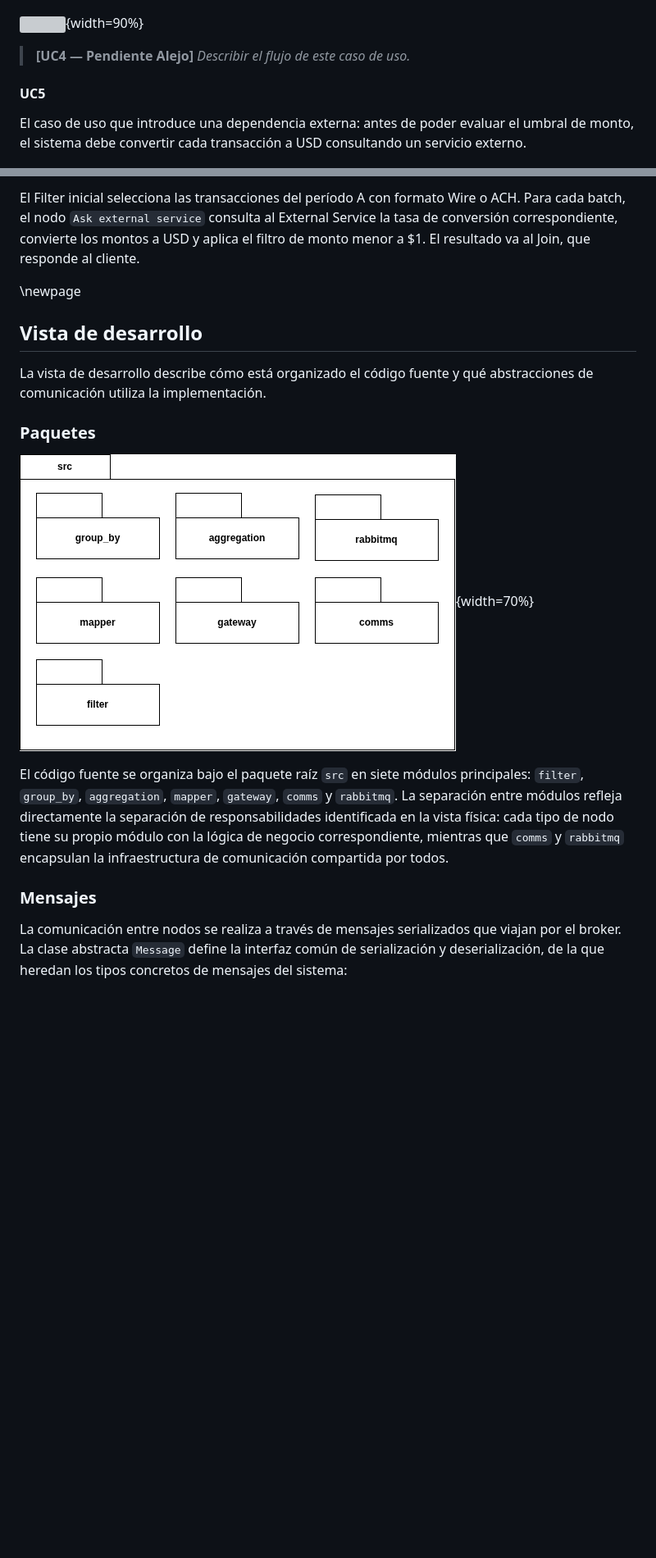
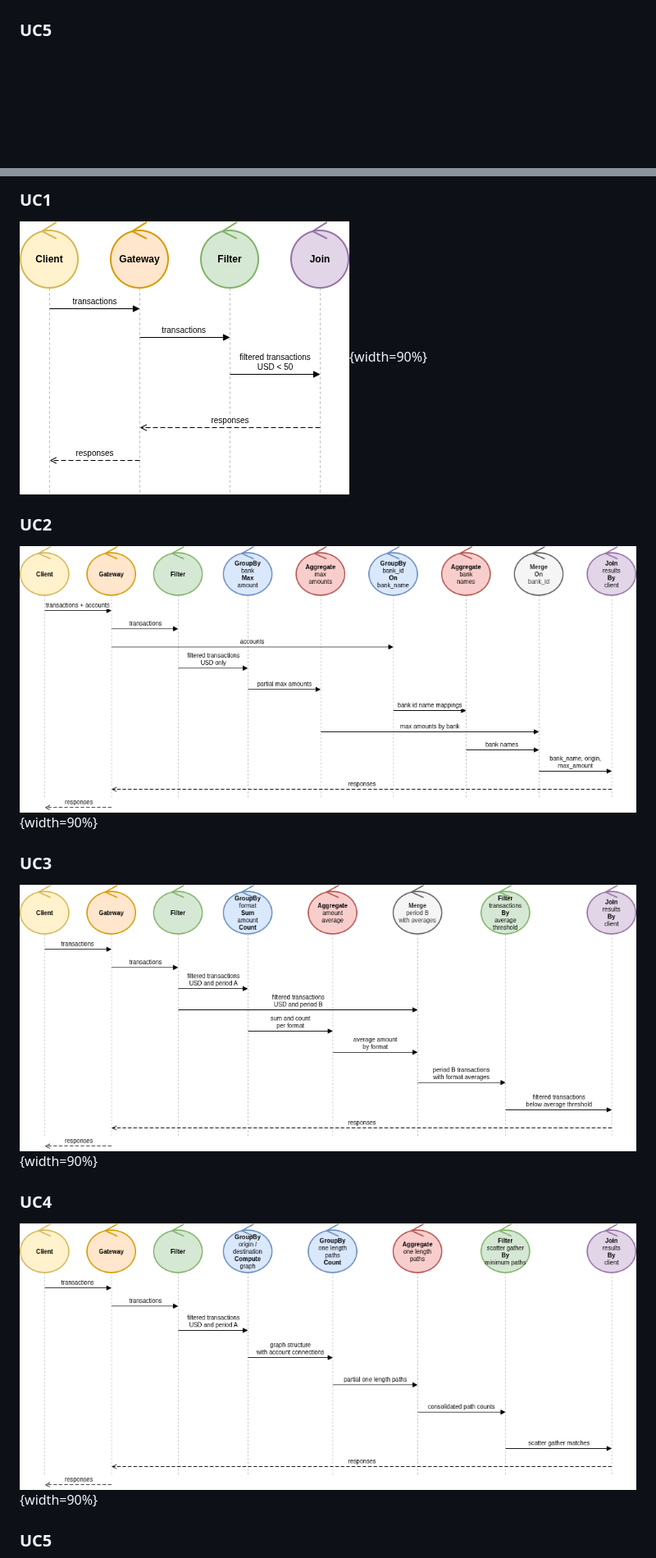
Before and after one commit to alejoordonez02/distribuidos-tp-money-laundering-analysis, a Markdown page: doc/informe/body.md, 2 parts joined by grey strips. Shown at 82% size. Rendered like a GitHub page; pictures changed too: doc/diagrams/13sequence-diagram-uc1.png (added), doc/diagrams/13sequence-diagram-uc2.png (added), doc/diagrams/13sequence-diagram-uc3.png (added); blank space fills up the shorter version; grey boxes are pictures that could not be loaded.

Commit message:
feat: improve text in body and improve sequence diagrams

```diff
--- a/doc/informe/body.md
+++ b/doc/informe/body.md
@@ -152,13 +195,7 @@ Se suman dos participantes respecto de UC1: el GroupBy Bank y el Aggregator, que
 
 ![](../diagrams/05activity-diagram-uc4.png){width=70%}
 
-![](../diagrams/06secuence-diagram-case-4.png){width=90%}
-
-> **[UC4 — Pendiente Alejo]** *Describir el flujo de este caso de uso.*
-
-#### UC5
-
-El caso de uso que introduce una dependencia externa: antes de poder evaluar el umbral de monto, el sistema debe convertir cada transacción a USD consultando un servicio externo.
+### UC5
 
 ![](../diagrams/05activity-diagram-uc5.png){width=70%}
 
@@ -166,19 +203,19 @@ El caso de uso que introduce una dependencia externa: antes de poder evaluar el
 
-El Filter inicial selecciona las transacciones del período A con formato Wire o ACH. Para cada batch, el nodo `Ask external service` consulta al External Service la tasa de conversión correspondiente, convierte los montos a USD y aplica el filtro de monto menor a $1. El resultado va al Join, que responde al cliente.
+### UC1
 
-\newpage
+![](../diagrams/13sequence-diagram-uc1.png){width=90%}
 
-## Vista de desarrollo
+### UC2
 
-La vista de desarrollo describe cómo está organizado el código fuente y qué abstracciones de comunicación utiliza la implementación.
+![](../diagrams/13sequence-diagram-uc2.png){width=90%}
 
-### Paquetes
+### UC3
 
-![](../diagrams/07packages-diagram.png){width=70%}
+![](../diagrams/13sequence-diagram-uc3.png){width=90%}
 
-El código fuente se organiza bajo el paquete raíz `src` en siete módulos principales: `filter`, `group_by`, `aggregation`, `mapper`, `gateway`, `comms` y `rabbitmq`. La separación entre módulos refleja directamente la separación de responsabilidades identificada en la vista física: cada tipo de nodo tiene su propio módulo con la lógica de negocio correspondiente, mientras que `comms` y `rabbitmq` encapsulan la infraestructura de comunicación compartida por todos.
+### UC4
 
-### Mensajes
+![](../diagrams/13sequence-diagram-uc4.png){width=90%}
 
-La comunicación entre nodos se realiza a través de mensajes serializados que viajan por el broker. La clase abstracta `Message` define la interfaz común de serialización y deserialización, de la que heredan los tipos concretos de mensajes del sistema:
+### UC5
 
```
Also changed, not shown: other parts of doc/informe/body.md (+121 -91 lines), doc/diagrams/13sequence-diagram-uc5.png (added), 5 other files.
